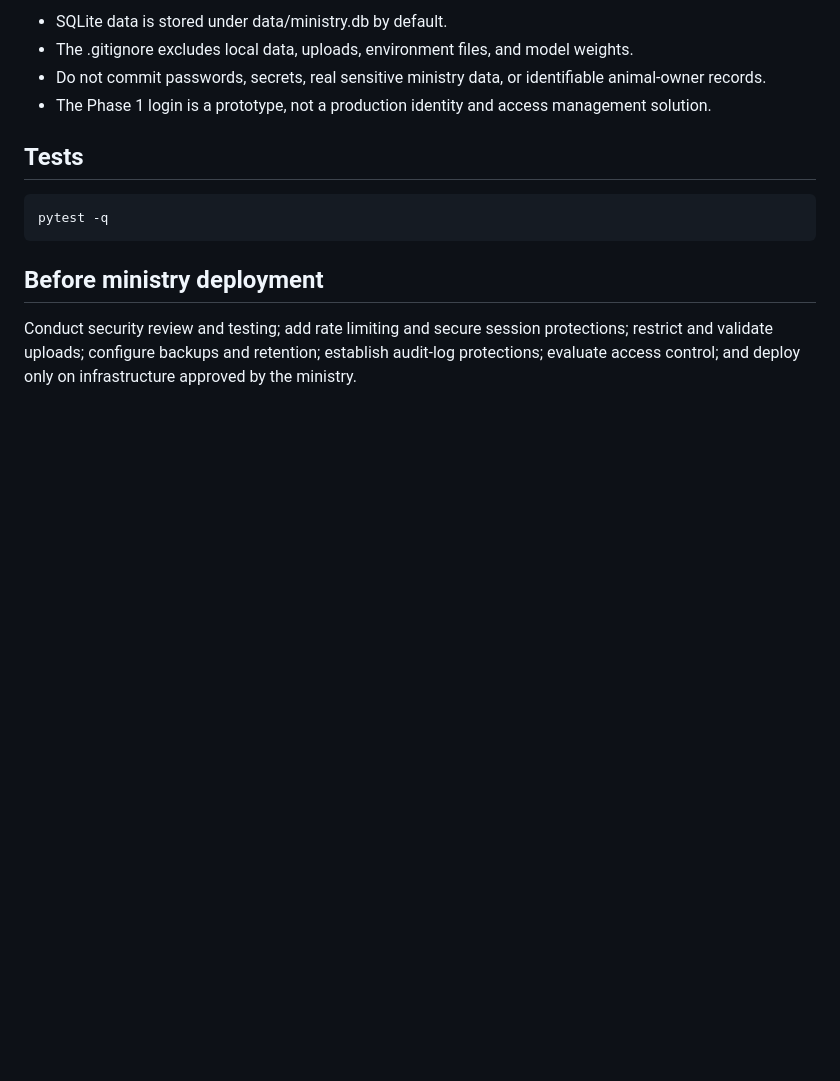
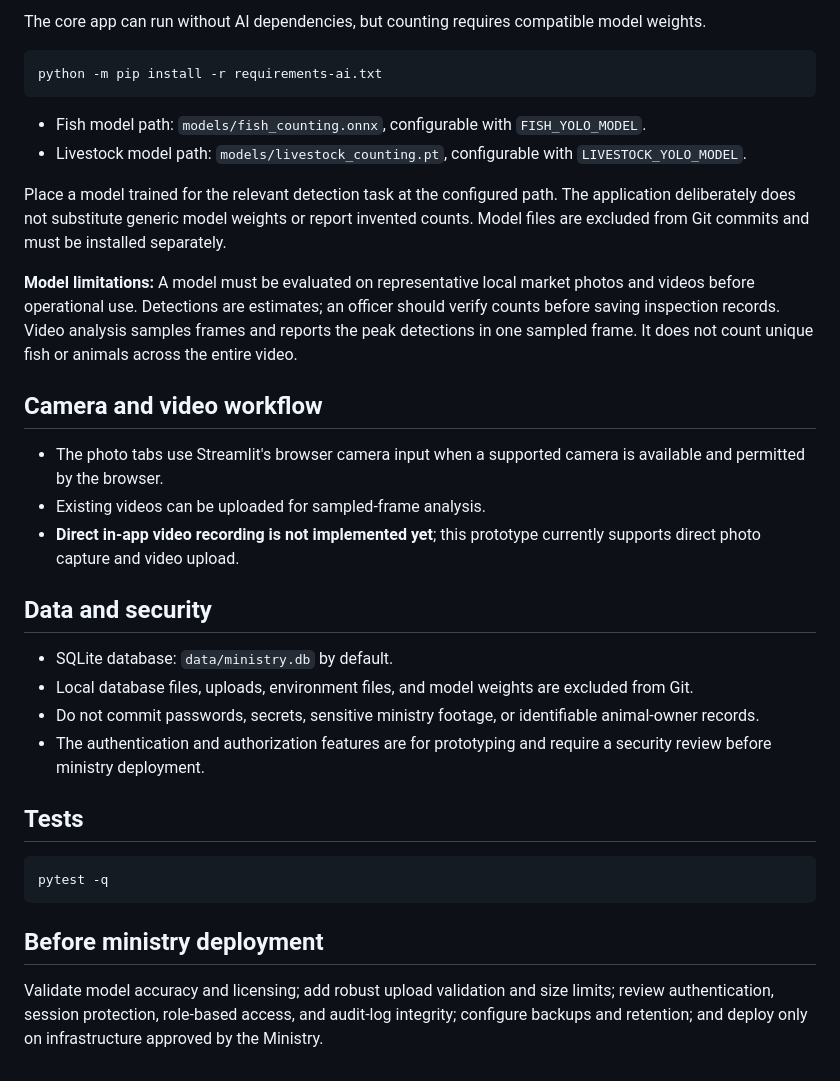
Before and after one commit to chaekas/Ministry-of-Livestock-and-Fisheries-AI-Monitoring-System, a Markdown page: README.md, the part around one of its changes. Rendered like a GitHub page; blank space fills up the shorter version.

````diff
--- a/README.md
+++ b/README.md
@@ -60,13 +28,36 @@ Open port 8501 in the Codespaces Ports panel. On first launch, create the admini
 
-- SQLite data is stored under data/ministry.db by default.
-- The .gitignore excludes local data, uploads, environment files, and model weights.
-- Do not commit passwords, secrets, real sensitive ministry data, or identifiable animal-owner records.
-- The Phase 1 login is a prototype, not a production identity and access management solution.
+The core app can run without AI dependencies, but counting requires compatible model weights.
+
+```bash
+python -m pip install -r requirements-ai.txt
+```
+
+- Fish model path: `models/fish_counting.onnx`, configurable with `FISH_YOLO_MODEL`.
+- Livestock model path: `models/livestock_counting.pt`, configurable with `LIVESTOCK_YOLO_MODEL`.
+
+Place a model trained for the relevant detection task at the configured path. The application deliberately does not substitute generic model weights or report invented counts. Model files are excluded from Git commits and must be installed separately.
+
+**Model limitations:** A model must be evaluated on representative local market photos and videos before operational use. Detections are estimates; an officer should verify counts before saving inspection records. Video analysis samples frames and reports the peak detections in one sampled frame. It does not count unique fish or animals across the entire video.
+
+## Camera and video workflow
+
+- The photo tabs use Streamlit's browser camera input when a supported camera is available and permitted by the browser.
+- Existing videos can be uploaded for sampled-frame analysis.
+- **Direct in-app video recording is not implemented yet**; this prototype currently supports direct photo capture and video upload.
+
+## Data and security
+
+- SQLite database: `data/ministry.db` by default.
+- Local database files, uploads, environment files, and model weights are excluded from Git.
+- Do not commit passwords, secrets, sensitive ministry footage, or identifiable animal-owner records.
+- The authentication and authorization features are for prototyping and require a security review before ministry deployment.
 
 ## Tests
 
-    pytest -q
+```bash
+pytest -q
+```
 
 ## Before ministry deployment
 
-Conduct security review and testing; add rate limiting and secure session protections; restrict and validate uploads; configure backups and retention; establish audit-log protections; evaluate access control; and deploy only on infrastructure approved by the ministry.
+Validate model accuracy and licensing; add robust upload validation and size limits; review authentication, session protection, role-based access, and audit-log integrity; configure backups and retention; and deploy only on infrastructure approved by the Ministry.
````
Also changed, not shown: other parts of README.md (+15 -47 lines).
